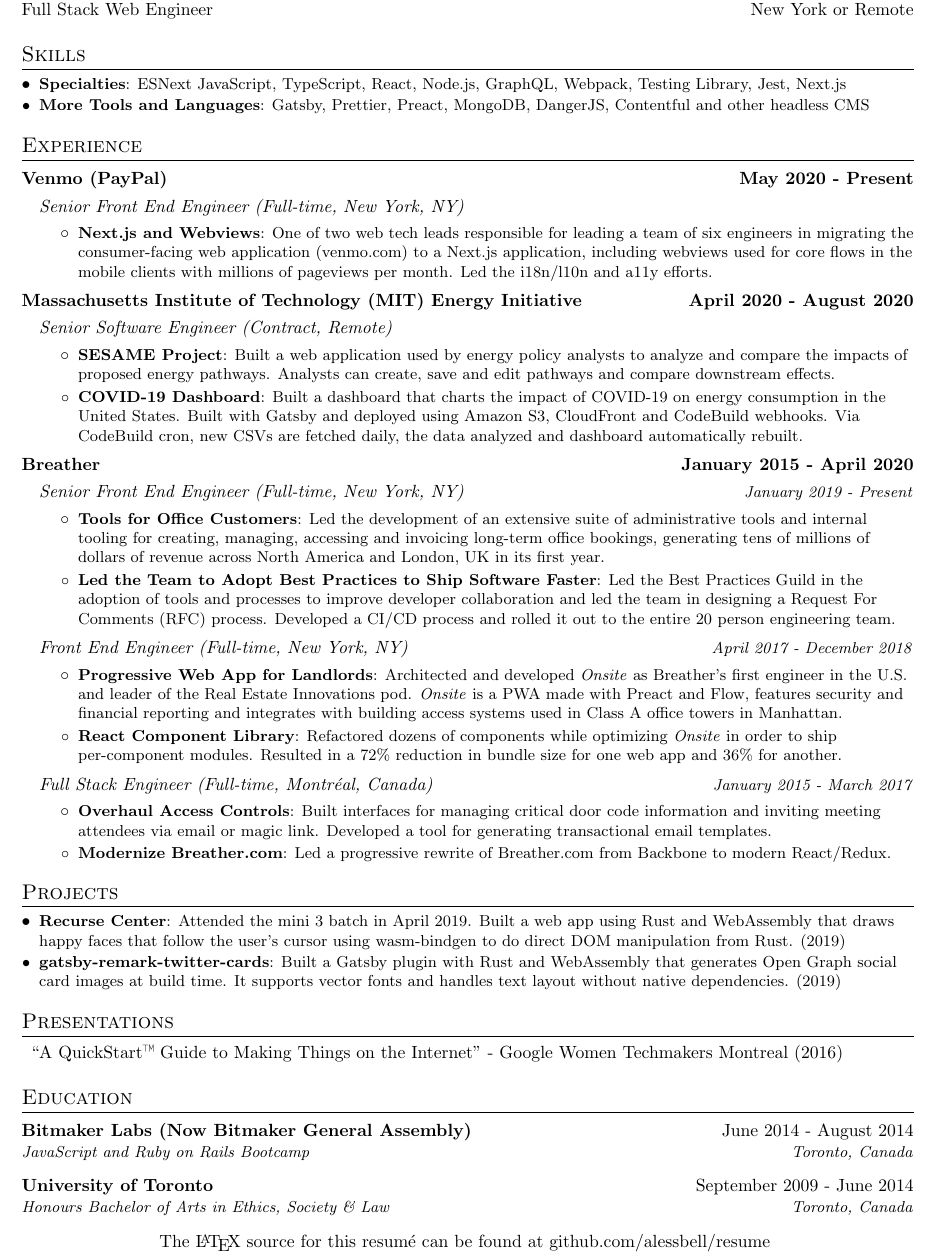
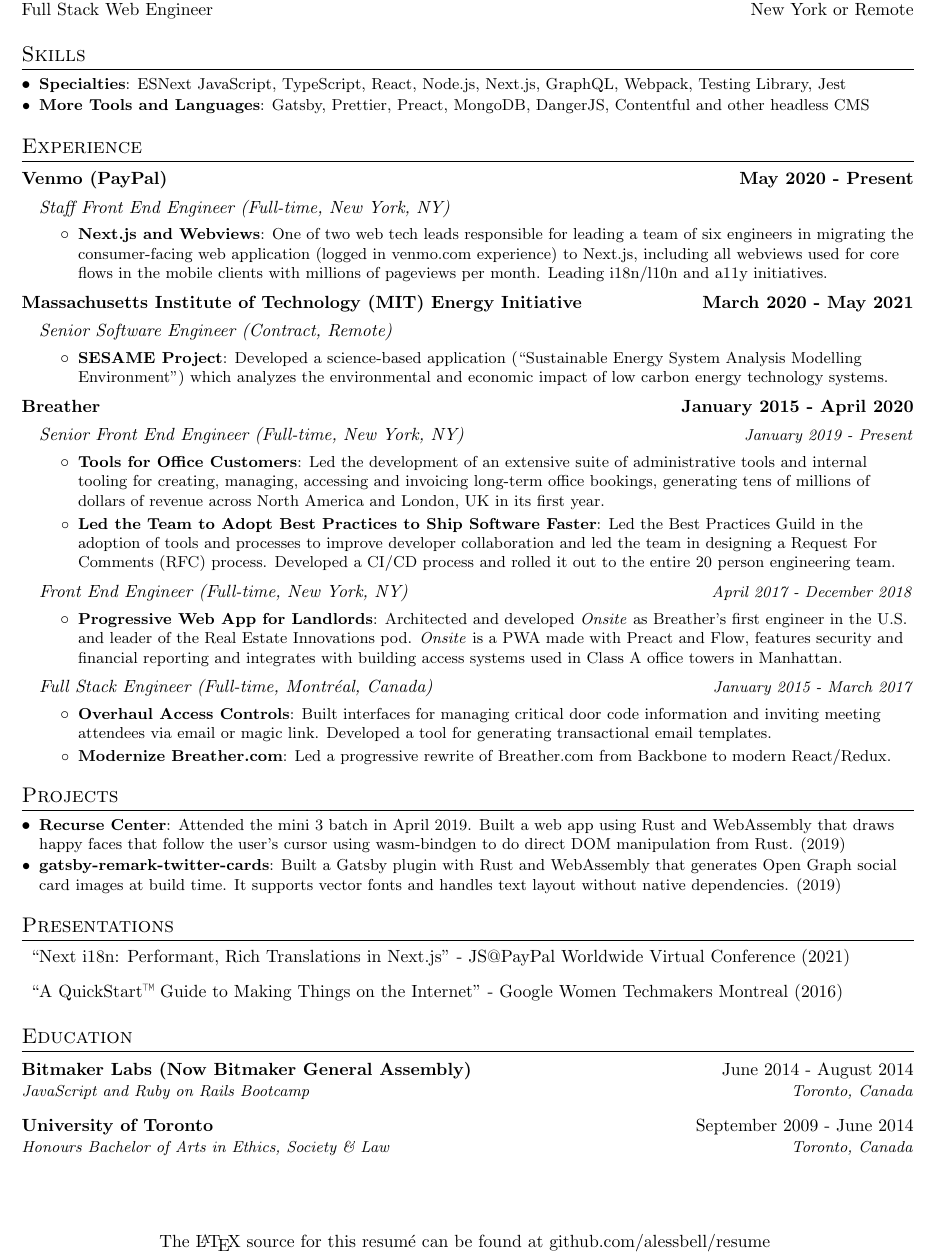
Before and after one commit to alessbell/resume, a LaTeX CV (resume.tex): part of the page, cut so that both start at the same text. Compiled offline with pdfLaTeX.

Commit message:
Releases v1.6 (#18)

```diff
--- a/resume.tex
+++ b/resume.tex
@@ -118,7 +118,7 @@
 %--------PROGRAMMING SKILLS------------
 \section{Skills}
 	\resumeSubHeadingListStart
-	\resumeSubItem{Specialties}{ESNext JavaScript, TypeScript, React, Node.js, GraphQL, Webpack, Testing Library, Jest, Next.js}
+	\resumeSubItem{Specialties}{ESNext JavaScript, TypeScript, React, Node.js, Next.js, GraphQL, Webpack, Testing Library, Jest}
   \resumeSubItem{More Tools and Languages}{Gatsby, Prettier, Preact, MongoDB, DangerJS, Contentful and other headless CMS}
   \vspace{5px}
 \resumeSubHeadingListEnd
@@ -129,19 +129,18 @@
     {https://venmo.com}{Venmo (PayPal)}{May 2020 - Present}
   \resumeSubHeadingListStart
     \jobLineItem
-      {Senior Front End Engineer (Full-time, New York, NY)}{}
+      {Staff Front End Engineer (Full-time, New York, NY)}{}
       \resumeItemListStart
-        \resumeItem{Next.js and Webviews}{One of two web tech leads responsible for leading a team of six engineers in migrating the consumer-facing web application (venmo.com) to a Next.js application, including webviews used for core flows in the mobile clients with millions of pageviews per month. Led the i18n/l10n and a11y efforts.}
+        \resumeItem{Next.js and Webviews}{One of two web tech leads responsible for leading a team of six engineers in migrating the consumer-facing web application (logged in venmo.com experience) to Next.js, including all webviews used for core flows in the mobile clients with millions of pageviews per month. Leading i18n/l10n and a11y initiatives.}
       \resumeItemListEnd
   \resumeSubHeadingListEnd
   \employerTitle
-    {https://sesame.mit.edu}{Massachusetts Institute of Technology (MIT) Energy Initiative}{April 2020 - August 2020}
+    {https://sesame.mit.edu}{Massachusetts Institute of Technology (MIT) Energy Initiative}{March 2020 - May 2021}
   \resumeSubHeadingListStart
     \jobLineItem
       {Senior Software Engineer (Contract, Remote)}{}
       \resumeItemListStart
-        \resumeItem{SESAME Project}{Built a web application used by energy policy analysts to analyze and compare the impacts of proposed energy pathways. Analysts can create, save and edit pathways and compare downstream effects.}
-        \resumeItem{COVID-19 Dashboard}{Built a dashboard that charts the impact of COVID-19 on energy consumption in the United States. Built with Gatsby and deployed using Amazon S3, CloudFront and CodeBuild webhooks. Via CodeBuild cron, new CSVs are fetched daily, the data analyzed and dashboard automatically rebuilt.}
+        \resumeItem{SESAME Project}{Developed a science-based application (“Sustainable Energy System Analysis Modelling Environment") which analyzes the environmental and economic impact of low carbon energy technology systems.}
       \resumeItemListEnd
   \resumeSubHeadingListEnd
 
@@ -161,8 +160,6 @@
     \resumeItemListStart
         \resumeItem{Progressive Web App for Landlords}
         {Architected and developed \textit{Onsite} as Breather’s first engineer in the U.S. and leader of the Real Estate Innovations pod. \textit{Onsite} is a PWA made with Preact and Flow, features security and financial reporting and integrates with building access systems used in Class A office towers in Manhattan.}
-        \resumeItem{React Component Library}
-        {Refactored dozens of components while optimizing \textit{Onsite} in order to ship per-component modules. Resulted in a 72\% reduction in bundle size for one web app and 36\% for another.}
       \resumeItemListEnd
     \jobLineItem
 		    {Full Stack Engineer (Full-time, Montréal, Canada)}{January 2015 - March 2017}
@@ -193,6 +189,7 @@
 %-----------Presentations----------
 \section{Presentations}
 \begin{description}
+\item[] {\href{https://youtu.be/tq9MfIG-VXw?t=14526}{“Next i18n: Performant, Rich Translations in Next.js”} - JS@PayPal Worldwide Virtual Conference (2021)}
 \item[] {\href{https://www.youtube.com/watch?v=6EHbfAmA_0c}{“A QuickStart™ Guide to Making Things on the Internet”} - Google Women Techmakers Montreal (2016)}
 \end{description}
 
```
Also changed, not shown: resume.tex (1 more changed lines).
